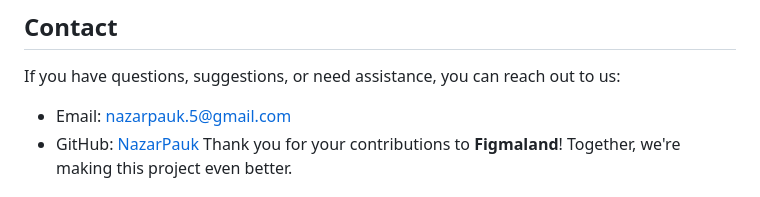
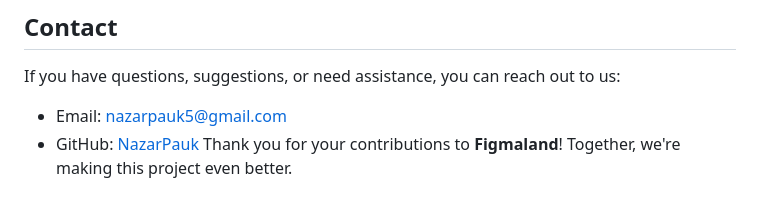
Before and after one commit to NazarPauk/Figma_Land, a Markdown page: README.md, the part around the change. Rendered like a GitHub page.

Commit message:
Edit e-mail

```diff
--- a/README.md
+++ b/README.md
@@ -63,7 +63,7 @@ Create a new branch for your contribution:
 4. Click "Create Pull Request" to submit your changes for review.
 ## Contact
 If you have questions, suggestions, or need assistance, you can reach out to us:
-- Email: nazarpauk.5@gmail.com
+- Email: nazarpauk5@gmail.com
 - GitHub: [NazarPauk](https://github.com/NazarPauk)
 Thank you for your contributions to **Figmaland**! Together, we're making this project even better.
 ## License
```
